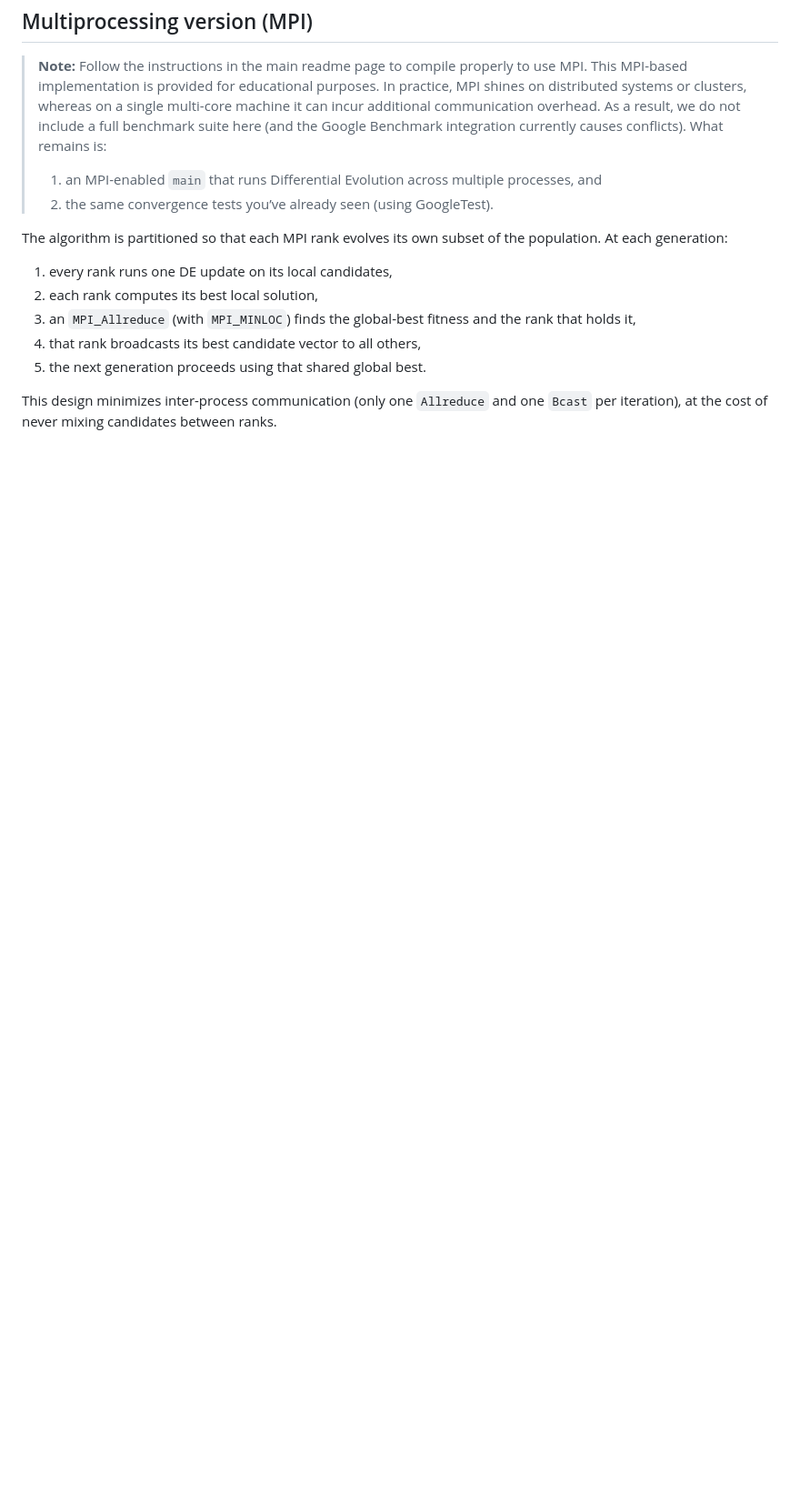
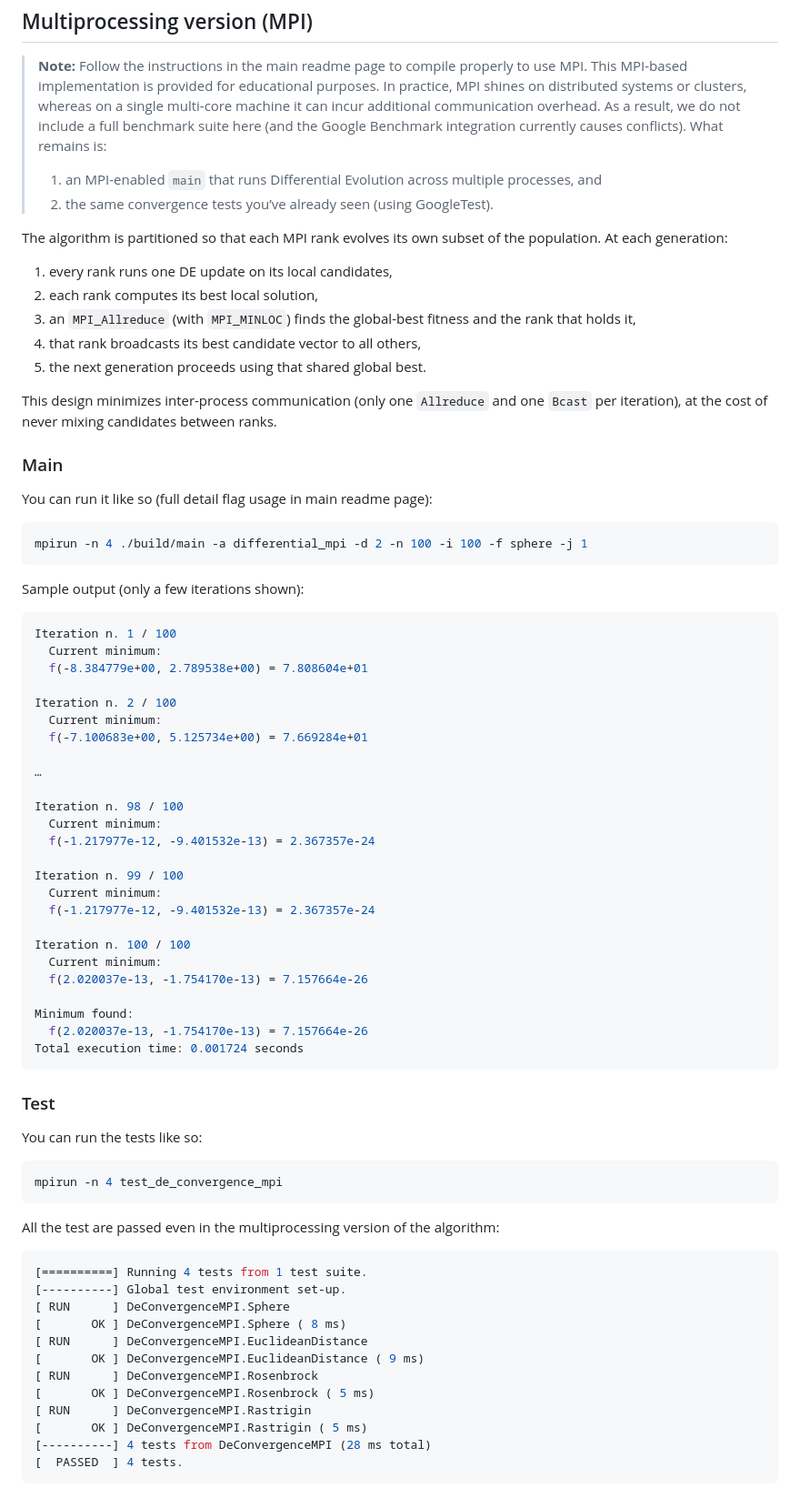
Before and after one commit to AMSC-24-25/02-swarm-02-swarm, a Markdown page: DifferentialEvolution.md, the part around the change. Shown at 91% size. Drawn GitHub-style; blank space fills up the shorter version.

````diff
--- a/DifferentialEvolution.md
+++ b/DifferentialEvolution.md
@@ -163,3 +163,58 @@ The algorithm is partitioned so that each MPI rank evolves its own subset of the
 5. the next generation proceeds using that shared global best.
 
 This design minimizes inter-process communication (only one `Allreduce` and one `Bcast` per iteration), at the cost of never mixing candidates between ranks.
+
+### Main
+You can run it like so (full detail flag usage in main readme page):
+```bash
+mpirun -n 4 ./build/main -a differential_mpi -d 2 -n 100 -i 100 -f sphere -j 1
+```
+Sample output (only a few iterations shown):
+```console
+Iteration n. 1 / 100
+  Current minimum:
+  f(-8.384779e+00, 2.789538e+00) = 7.808604e+01
+
+Iteration n. 2 / 100
+  Current minimum:
+  f(-7.100683e+00, 5.125734e+00) = 7.669284e+01
+
+…
+
+Iteration n. 98 / 100
+  Current minimum:
+  f(-1.217977e-12, -9.401532e-13) = 2.367357e-24
+
+Iteration n. 99 / 100
+  Current minimum:
+  f(-1.217977e-12, -9.401532e-13) = 2.367357e-24
+
+Iteration n. 100 / 100
+  Current minimum:
+  f(2.020037e-13, -1.754170e-13) = 7.157664e-26
+
+Minimum found:
+  f(2.020037e-13, -1.754170e-13) = 7.157664e-26
+Total execution time: 0.001724 seconds
+```
+### Test
+You can run the tests like so:
+```bash
+mpirun -n 4 test_de_convergence_mpi
+```
+
+All the test are passed even in the multiprocessing version of the algorithm:
+```console
+[==========] Running 4 tests from 1 test suite.
+[----------] Global test environment set-up.
+[ RUN      ] DeConvergenceMPI.Sphere
+[       OK ] DeConvergenceMPI.Sphere ( 8 ms)
+[ RUN      ] DeConvergenceMPI.EuclideanDistance
+[       OK ] DeConvergenceMPI.EuclideanDistance ( 9 ms)
+[ RUN      ] DeConvergenceMPI.Rosenbrock
+[       OK ] DeConvergenceMPI.Rosenbrock ( 5 ms)
+[ RUN      ] DeConvergenceMPI.Rastrigin
+[       OK ] DeConvergenceMPI.Rastrigin ( 5 ms)
+[----------] 4 tests from DeConvergenceMPI (28 ms total)
+[  PASSED  ] 4 tests.
+```
````
